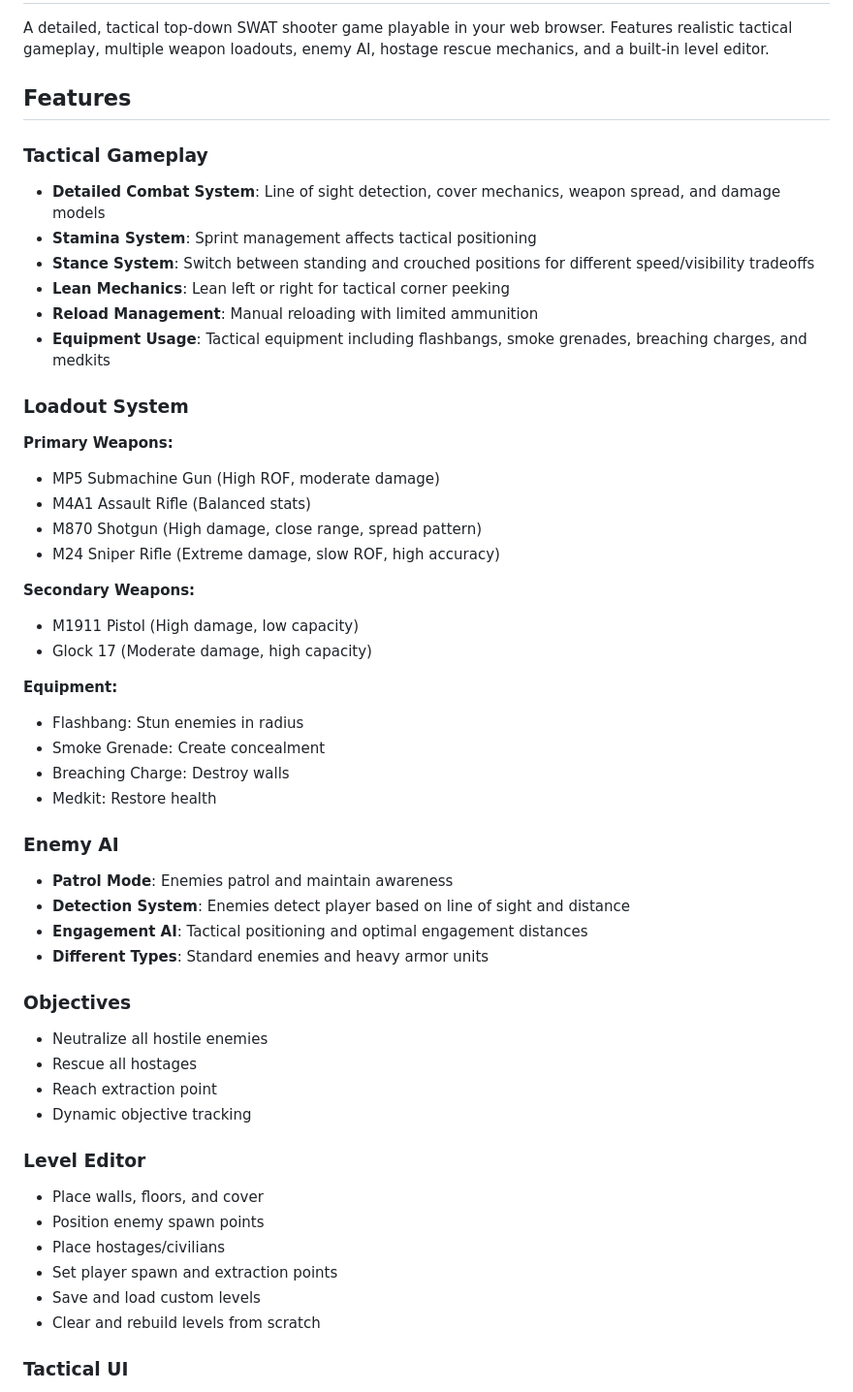
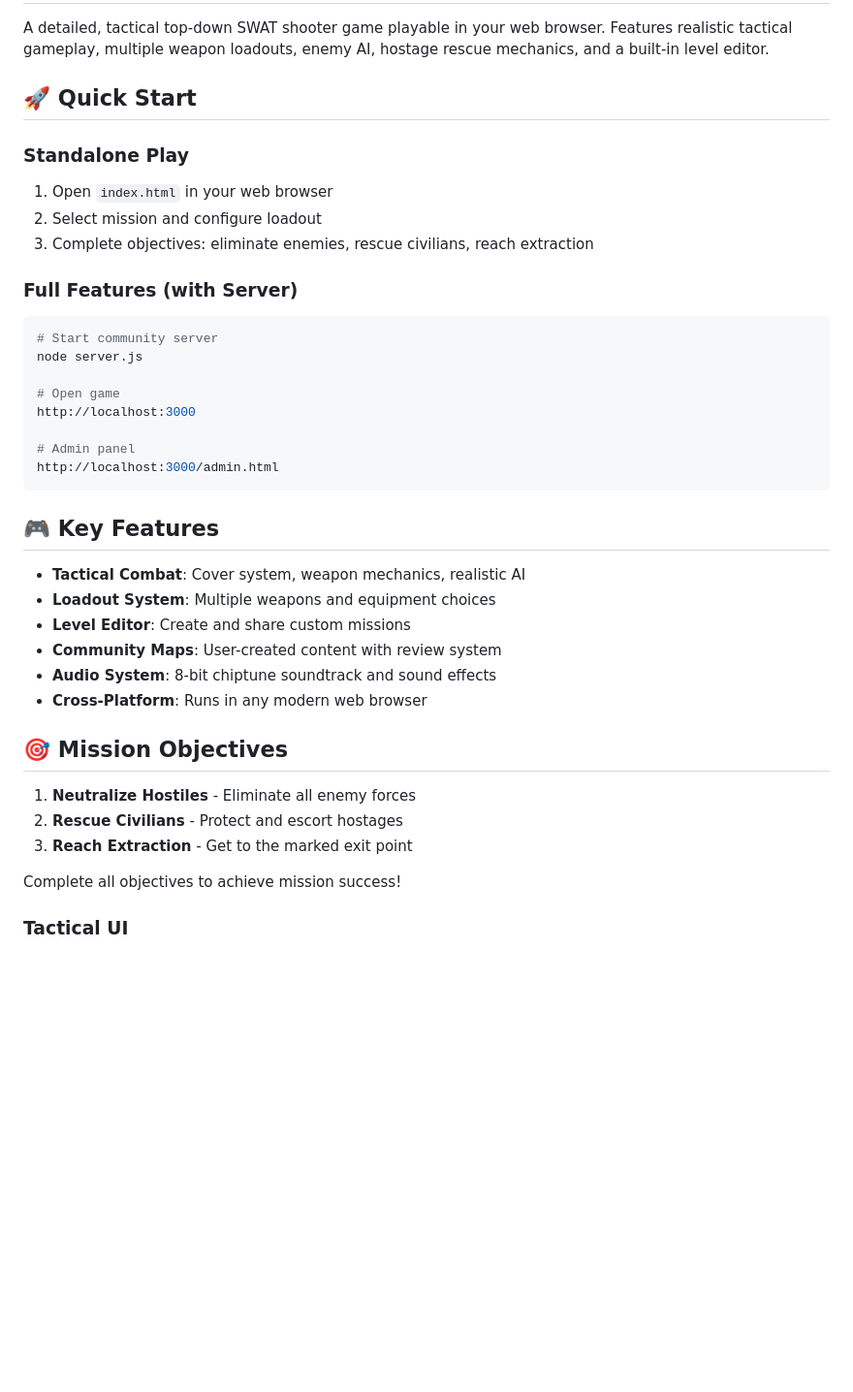
Before and after one commit to lelewithheart/Pixel-Breach, a Markdown page: README.md, the part around the change. Shown at 97% size. Drawn GitHub-style; blank space fills up the shorter version.

````diff
--- a/README.md
+++ b/README.md
@@ -2,52 +2,41 @@
 
 A detailed, tactical top-down SWAT shooter game playable in your web browser. Features realistic tactical gameplay, multiple weapon loadouts, enemy AI, hostage rescue mechanics, and a built-in level editor.
 
-## Features
+## 🚀 Quick Start
 
-### Tactical Gameplay
-- **Detailed Combat System**: Line of sight detection, cover mechanics, weapon spread, and damage models
-- **Stamina System**: Sprint management affects tactical positioning
-- **Stance System**: Switch between standing and crouched positions for different speed/visibility tradeoffs
-- **Lean Mechanics**: Lean left or right for tactical corner peeking
-- **Reload Management**: Manual reloading with limited ammunition
-- **Equipment Usage**: Tactical equipment including flashbangs, smoke grenades, breaching charges, and medkits
+### Standalone Play
+1. Open `index.html` in your web browser
+2. Select mission and configure loadout
+3. Complete objectives: eliminate enemies, rescue civilians, reach extraction
 
-### Loadout System
-**Primary Weapons:**
-- MP5 Submachine Gun (High ROF, moderate damage)
-- M4A1 Assault Rifle (Balanced stats)
-- M870 Shotgun (High damage, close range, spread pattern)
-- M24 Sniper Rifle (Extreme damage, slow ROF, high accuracy)
+### Full Features (with Server)
+```bash
+# Start community server
+node server.js
 
-**Secondary Weapons:**
-- M1911 Pistol (High damage, low capacity)
-- Glock 17 (Moderate damage, high capacity)
+# Open game
+http://localhost:3000
 
-**Equipment:**
-- Flashbang: Stun enemies in radius
-- Smoke Grenade: Create concealment
-- Breaching Charge: Destroy walls
-- Medkit: Restore health
+# Admin panel
+http://localhost:3000/admin.html
+```
 
-### Enemy AI
-- **Patrol Mode**: Enemies patrol and maintain awareness
-- **Detection System**: Enemies detect player based on line of sight and distance
-- **Engagement AI**: Tactical positioning and optimal engagement distances
-- **Different Types**: Standard enemies and heavy armor units
+## 🎮 Key Features
 
-### Objectives
-- Neutralize all hostile enemies
-- Rescue all hostages
-- Reach extraction point
-- Dynamic objective tracking
+- **Tactical Combat**: Cover system, weapon mechanics, realistic AI
+- **Loadout System**: Multiple weapons and equipment choices
+- **Level Editor**: Create and share custom missions
+- **Community Maps**: User-created content with review system
+- **Audio System**: 8-bit chiptune soundtrack and sound effects
+- **Cross-Platform**: Runs in any modern web browser
 
-### Level Editor
-- Place walls, floors, and cover
-- Position enemy spawn points
-- Place hostages/civilians
-- Set player spawn and extraction points
-- Save and load custom levels
-- Clear and rebuild levels from scratch
+## 🎯 Mission Objectives
+
+1. **Neutralize Hostiles** - Eliminate all enemy forces
+2. **Rescue Civilians** - Protect and escort hostages
+3. **Reach Extraction** - Get to the marked exit point
+
+Complete all objectives to achieve mission success!
 
 ### Tactical UI
 - Real-time health, armor, and stamina bars
````
